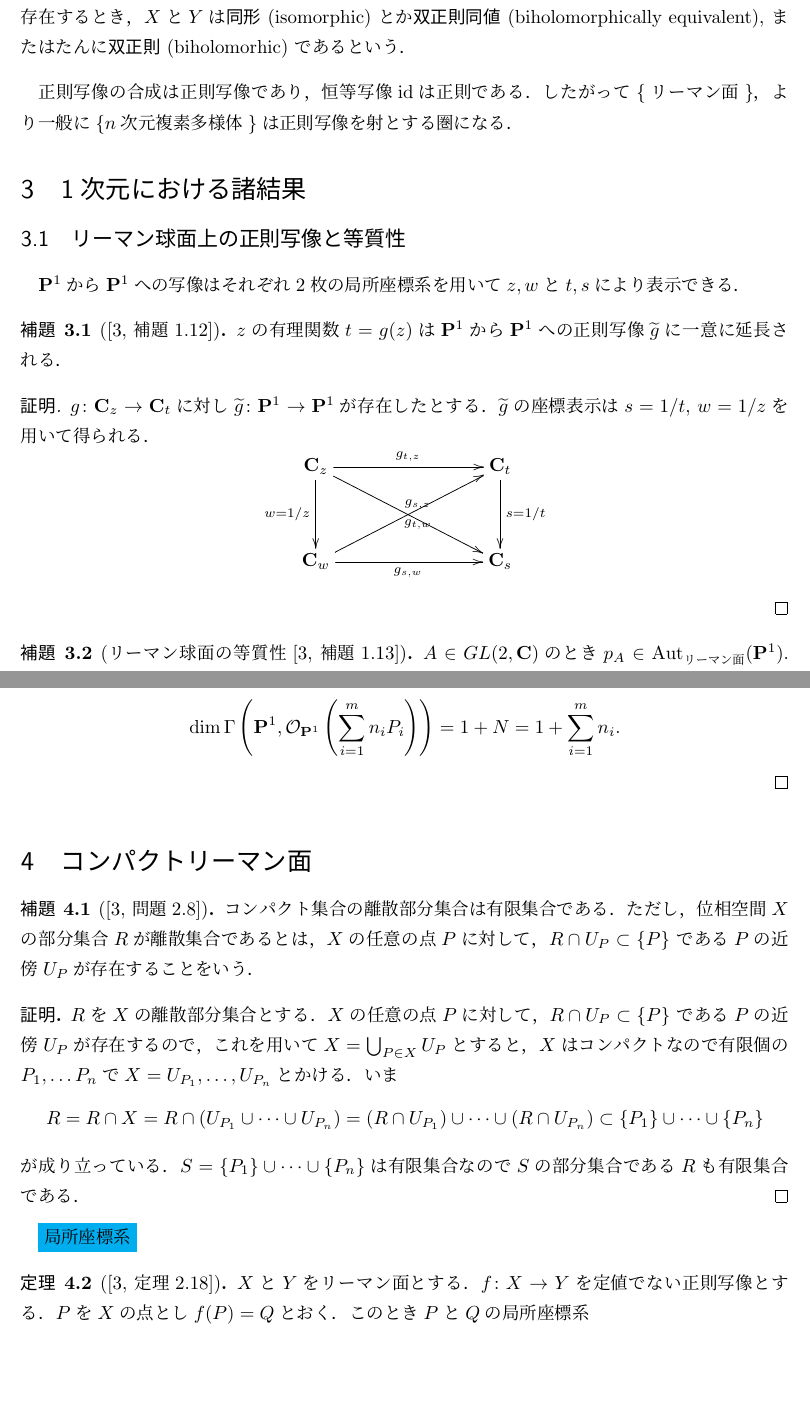
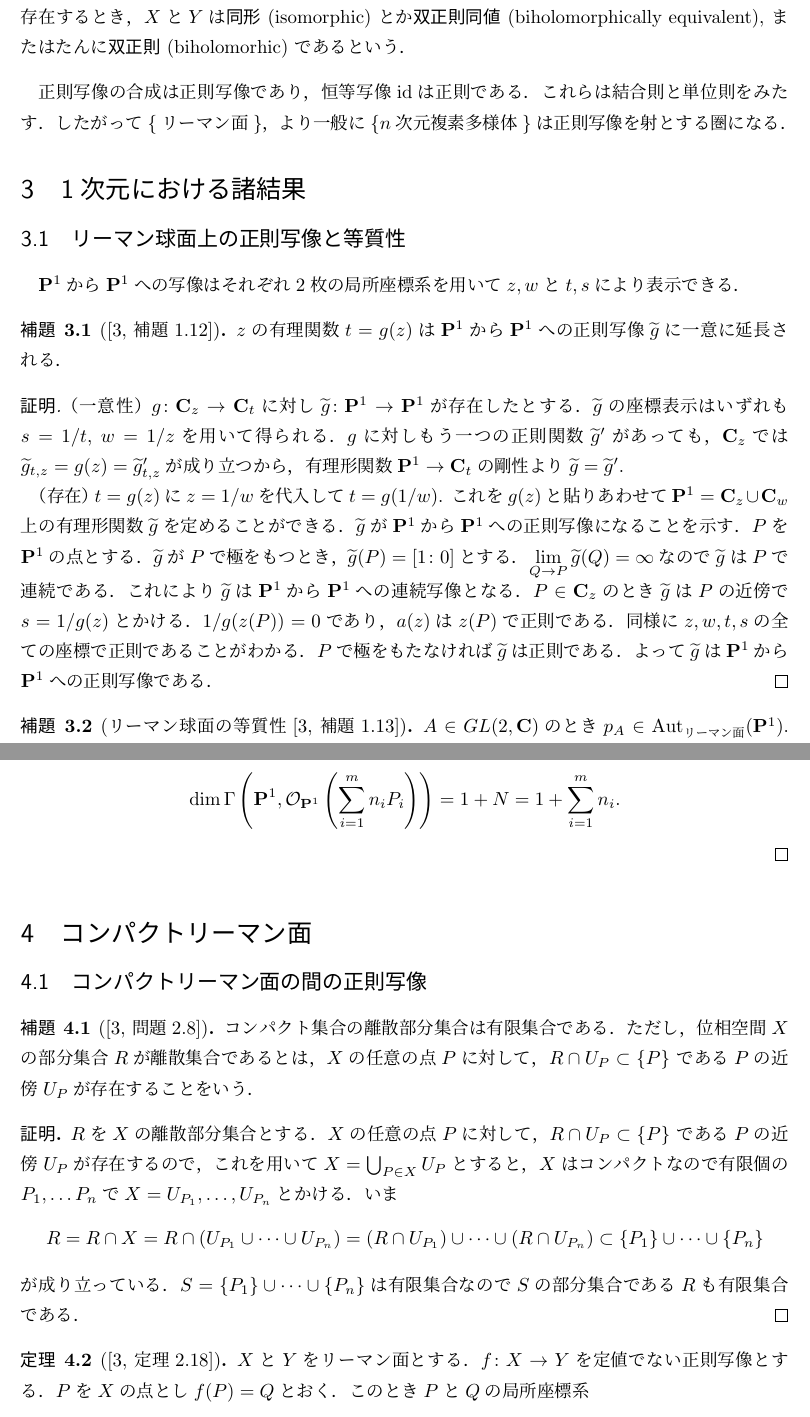
Before and after one commit to Toshi2019/notes, a LaTeX document (riemann/riemann-surface.tex): two parts of pages 10 and 12 of 14, joined at a grey line, cut so that both start at the same text, the shorter picture padded with empty space. Compiled offline with pLaTeX and dvipdfmx.

Commit message:
complete the article

```diff
--- a/riemann/riemann-surface.tex
+++ b/riemann/riemann-surface.tex
@@ -994,6 +994,7 @@ $\pp^1$のような，台空間がコンパクトなリーマン面を
 \end{Definition}
 
 正則写像の合成は正則写像であり，恒等写像$\id$は正則である．
+これらは結合則と単位則をみたす．
 したがって\{リーマン面\}，より一般に\{$n$次元複素多様体\}は
 正則写像を射とする圏になる．
 
@@ -1007,31 +1008,38 @@ $\pp^1$のような，台空間がコンパクトなリーマン面を
 
 $\pp^1$から$\pp^1$への写像はそれぞれ2枚の局所座標系を用いて
 $z,w$と$t,s$により表示できる．
+
 \begin{Lemma}[{\cite[補題1.12]{ogs}}]\label{lem:contiP1}
     $z$の有理関数$t=g(z)$は$\pp^1$から$\pp^1$への
     正則写像$\widetilde{g}$に一意に延長される．
 \end{Lemma}
 
 \begin{proof}[\textbf{証明}]
+    （一意性）
     $g\colon\cc_z\to\cc_t$に
     対し$\widetilde{g}\colon\pp^1\to\pp^1$が存在したとする．
-    $\widetilde{g}$の座標表示は$s=1/t$, $w=1/z$を用いて得られる．
-    \begin{equation*}
-        \vcenter{\xymatrix@C=36pt@R=36pt{
-        \cc_z
-        \ar@{{}->}[d]_{w=1/z}
-        \ar@{{}->}[rr]^{g_{t,z}}
-        \ar@{{}->}[rrd]^{g_{s,z}}
-        && \cc_t
-        \ar@{{}->}[d]^{s=1/t}
-        \\
-        \cc_w
-        \ar[rr]_{g_{s,w}}
-        \ar@{{}->}[rru]_{g_{t,w}}
-        && \cc_s \ar@{}[lu]
-        }}
-    \end{equation*}
+    $\widetilde{g}$の座標表示はいずれも$s=1/t$, $w=1/z$を用いて
+    得られる．
+    $g$に対しもう一つの正則関数$\widetilde{g}'$があっても，
+    $\cc_z$では$\widetilde{g}_{t,z}=g(z)
+    =\widetilde{g}_{t,z}'$が成り立つから，
+    有理形関数$\pp^1\to\cc_t$の剛性より$\widetilde{g}=\widetilde{g}'$.
 
+    （存在）
+    $t=g(z)$に$z=1/w$を代入して$t=g(1/w)$. これを$g(z)$と
+    貼りあわせて$\pp^1=\cc_z\cup\cc_w$上の有理形関数$\widetilde{g}$を
+    定めることができる．$\widetilde{g}$が$\pp^1$から$\pp^1$への
+    正則写像になることを示す．
+    $P$を$\pp^1$の点とする．$\widetilde{g}$が$P$で極をもつとき，
+    $\widetilde{g}(P)=[1\colon0]$とする．
+    $\dip \lim_{Q\to P}\widetilde{g}(Q)=\infty$なので$\widetilde{g}$は$P$で連続である．
+    これにより$\widetilde{g}$は$\pp^1$から$\pp^1$への連続写像となる．
+    $P\in\cc_z$のとき$\widetilde{g}$は$P$の近傍で$s=1/g(z)$と
+    かける．$1/g(z(P))=0$であり，$a(z)$は$z(P)$で正則である．
+    同様に$z, w, t, s$の全ての座標で正則であることがわかる．
+    $P$で極をもたなければ$\widetilde{g}$は正則である．
+    よって$\widetilde{g}$は$\pp^1$から$\pp^1$への
+    正則写像である．
 \end{proof}
 
 \begin{Lemma}[リーマン球面の等質性{\cite[補題1.13]{ogs}}]
@@ -1133,6 +1141,8 @@ $z,w$と$t,s$により表示できる．
 
 \section{コンパクトリーマン面}
 
+\subsection{コンパクトリーマン面の間の正則写像}
+
 \begin{Lemma}[{\cite[問題2.8]{ogs}}]
     コンパクト集合の離散部分集合は有限集合である．
     ただし，位相空間$X$の部分集合$R$が離散集合であるとは，
@@ -1156,8 +1166,6 @@ $z,w$と$t,s$により表示できる．
     $S=\{P_1\}\cup\dots\cup\{P_n\}$は有限集合なので
     $S$の部分集合である$R$も有限集合である．
 \end{proof}
-
-\colorbox{cyan}{局所座標系}
 
 \begin{Theorem}[{\cite[定理2.18]{ogs}}]
     $X$と$Y$をリーマン面とする．
```
Also changed, not shown: riemann/riemann-surface.pdf, riemann/riemann-surface.tex (2 more changed lines), 2 other files.
